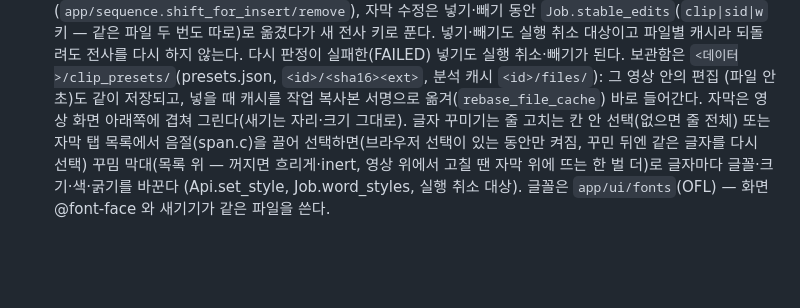
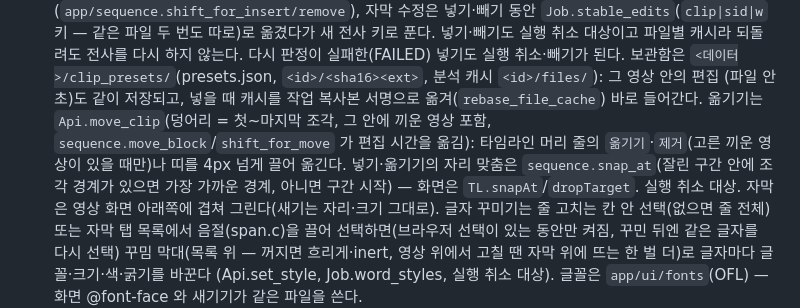
Before and after one commit to withbbang/video-edit, a Markdown page: CLAUDE.md, the part around the change. GitHub-like rendering; blank space fills up the shorter version.

Commit message:
문서: 영상 옮기기
Co-Authored-By: Claude Opus 5.5 <noreply@anthropic.com>

```diff
--- a/CLAUDE.md
+++ b/CLAUDE.md
@@ -169,6 +169,7 @@ tests/                pytest (requirements-dev.txt)
   옮겼다가 새 전사 키로 푼다. 넣기·빼기도 실행 취소 대상이고 파일별 캐시라 되돌려도 전사를 다시 하지 않는다. 다시 판정이 실패한(FAILED) 넣기도
   실행 취소·빼기가 된다. 보관함은 `<데이터>/clip_presets/`(presets.json, `<id>/<sha16><ext>`, 분석 캐시 `<id>/files/`): 그 영상 안의 편집
   (파일 안 초)도 같이 저장되고, 넣을 때 캐시를 작업 복사본 서명으로 옮겨(`rebase_file_cache`) 바로 들어간다.
+  옮기기는 `Api.move_clip`(덩어리 = 첫~마지막 조각, 그 안에 끼운 영상 포함, `sequence.move_block`/`shift_for_move` 가 편집 시간을 옮김): 타임라인 머리 줄의 `옮기기`·`제거`(고른 끼운 영상이 있을 때만)나 띠를 4px 넘게 끌어 옮긴다. 넣기·옮기기의 자리 맞춤은 `sequence.snap_at`(잘린 구간 안에 조각 경계가 있으면 가장 가까운 경계, 아니면 구간 시작) — 화면은 `TL.snapAt`/`dropTarget`. 실행 취소 대상.
   자막은 영상 화면 아래쪽에 겹쳐 그린다(새기는 자리·크기 그대로). 글자 꾸미기는 줄 고치는 칸 안 선택(없으면 줄 전체) 또는 자막 탭 목록에서
   음절(span.c)을 끌어 선택하면(브라우저 선택이 있는 동안만 켜짐, 꾸민 뒤엔 같은 글자를 다시 선택) 꾸밈 막대(목록 위 — 꺼지면 흐리게·inert, 영상 위에서 고칠 땐 자막 위에 뜨는 한 벌 더)로 글자마다 글꼴·크기·색·굵기를 바꾼다 (Api.set_style, Job.word_styles, 실행 취소 대상). 글꼴은 `app/ui/fonts`(OFL) — 화면 @font-face 와 새기기가 같은 파일을 쓴다.
 - 사용자 데이터: 맥 `~/Library/Application Support/youtube-edit`, 윈도우 `%APPDATA%\youtube-edit` (`YTEDIT_DATA_DIR` 로 덮어씀).
```
Also changed, not shown: 1 other file.
